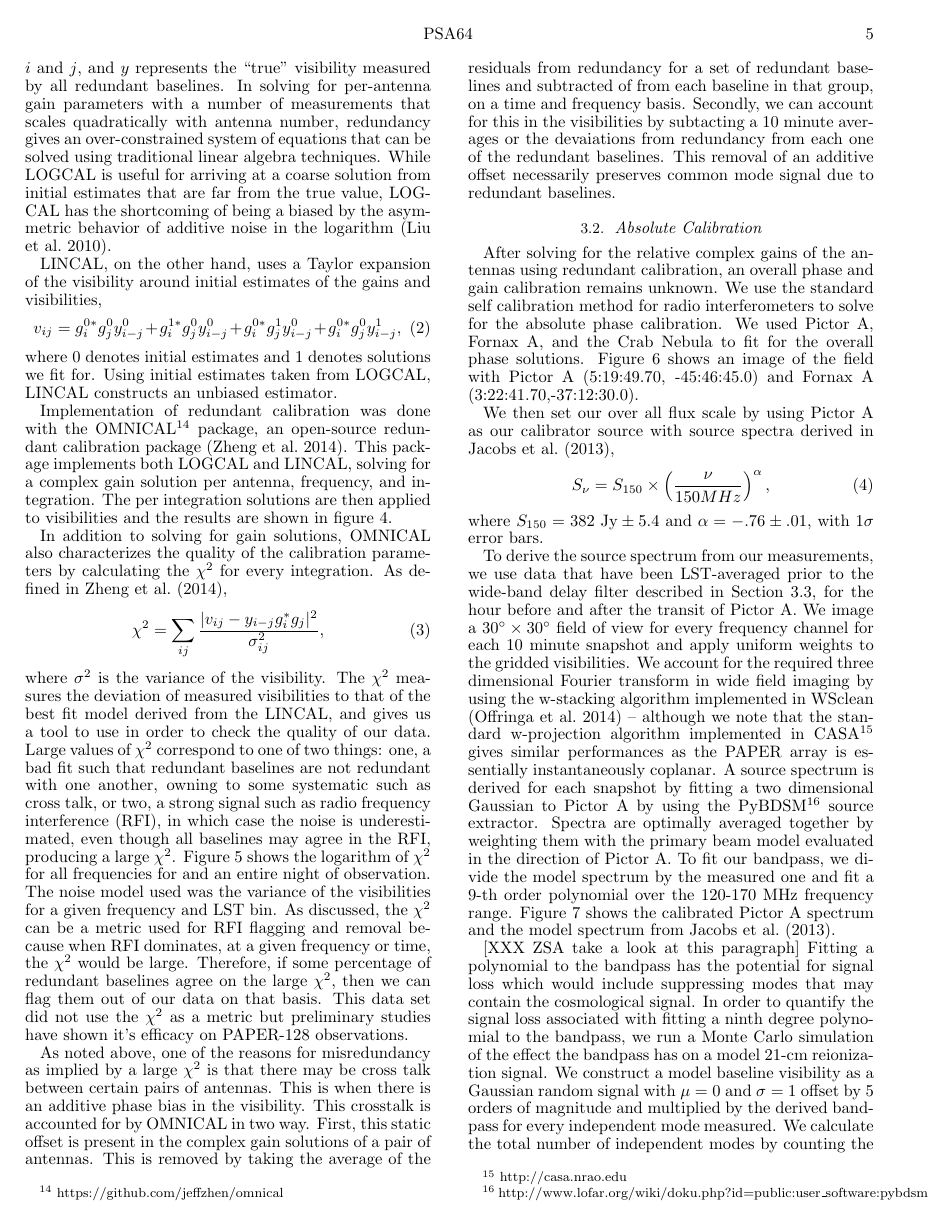
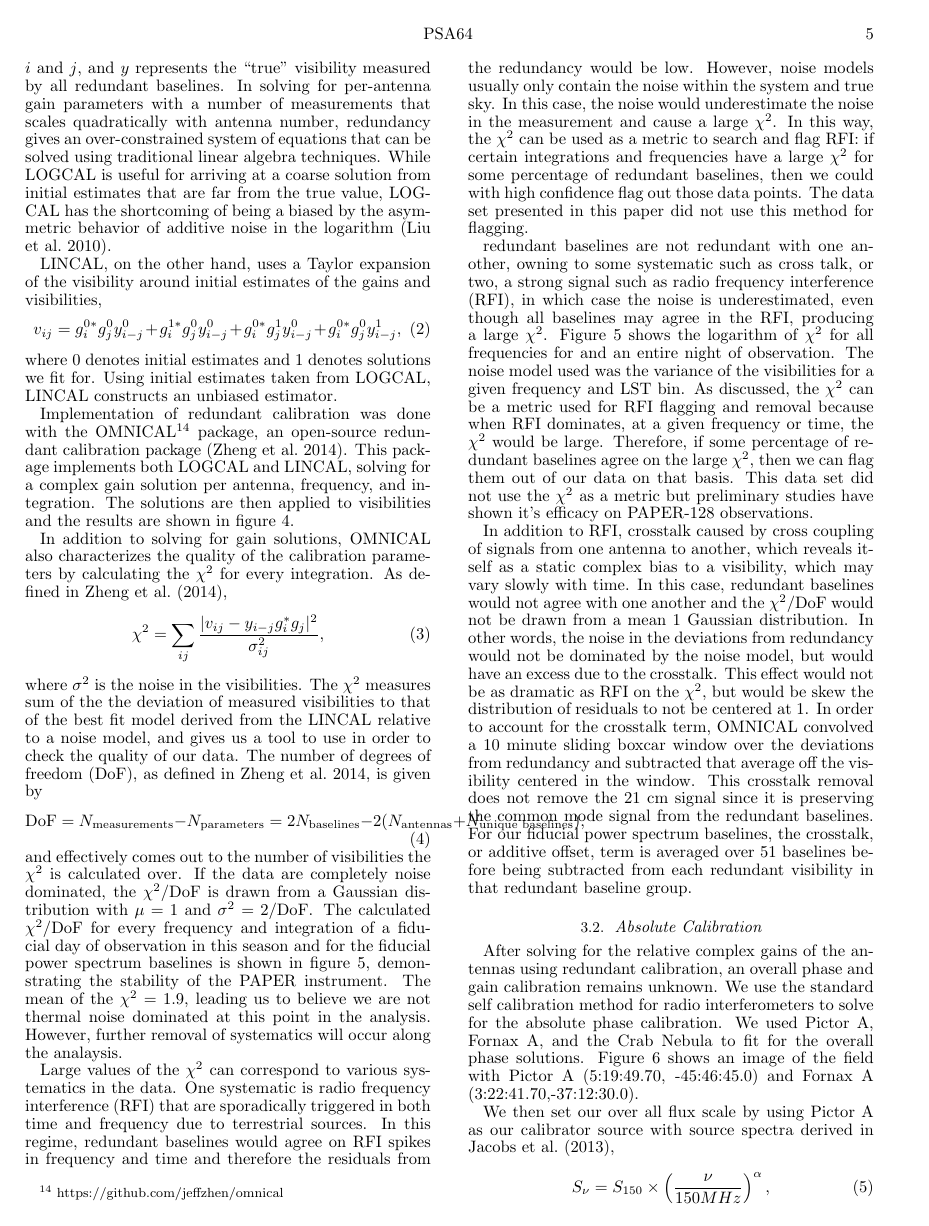
Before and after one commit to zakiali/psa64_pspec, a LaTeX document (psa64_pspec_ver2.tex): page 5 of 22 before the commit and page 5 of 23 after it. Compiled offline with pdfLaTeX.

Commit message:
cleaned up some omnical calibration text and tsys text.

```diff
--- a/psa64_pspec_ver2.tex
+++ b/psa64_pspec_ver2.tex
@@ -502,8 +502,8 @@ OMNICAL\footnote{https://github.com/jeffzhen/omnical}
 package, an open-source redundant calibration package
 \citep{zheng_et_al2014}. This
 package implements both LOGCAL and LINCAL, solving for a complex gain solution
-per antenna, frequency, and integration. The per integration solutions are then
-applied to visibilities and the results are shown in figure \ref{fig:omniview}.
+per antenna, frequency, and integration. The solutions are then applied to
+visibilities and the results are shown in figure \ref{fig:omniview}.
 
 \begin{figure*}
 \centering
@@ -536,21 +536,66 @@ integration. As defined in \cite{zheng_et_al2014},
 \begin{equation}\label{eqn:chi2}
     \chi^{2} = \sum_{ij}\frac{|v_{ij} - y_{i-j}g^{\ast}_{i}g_{j}|^{2}}{\sigma^{2}_{ij}},
 \end{equation}
-where $\sigma^{2}$ is the variance of the visibility. The $\chi^{2}$
-measures the deviation of measured visibilities to that of the best fit model
-derived from the LINCAL, and gives us a tool to use in order to check the
-quality of our data. Large values of $\chi^{2}$ correspond to one of two things: one, a bad fit such that redundant baselines are not redundant with one another, owning to some systematic such as cross talk, or two, a strong signal such as radio frequency interference (RFI), in which case the noise is underestimated, even though all baselines may agree in the RFI, producing a large $\chi^{2}$. Figure
+where $\sigma^{2}$ is the noise in the visibilities. The $\chi^{2}$
+measures sum of the the deviation of measured visibilities to that of the best fit model
+derived from the LINCAL relative to a noise model, and gives us a tool to use in order to check the
+quality of our data. The number of degrees of freedom (DoF), as defined in \citealt{zheng_et_al2014}, is given by
+\begin{equation}
+    \text{DoF} &= N_{\text{measurements}} - N_{\text{parameters}} \\
+               &= 2N_{\text{baselines}} - 2(N_{\text{antennas}} + N_{\text{unique baselines}}),
+\end{equation}
+and effectively comes out to the number of visibilities the
+$\chi^{2}$ is calculated over. If the data are completely noise dominated, the
+$\chi^{2}/\text{DoF}$ is drawn from a Gaussian distribution with $\mu=1$ and
+$\sigma^{2} = 2/\text{DoF}$. The calculated $\chi^{2}/\text{DoF}$ for every
+frequency and integration of a fiducial day of observation in this season and
+for the fiducial power spectrum baselines is shown in figure \ref{fig:chi2},
+demonstrating the stability of the PAPER instrument. The mean of the $\chi^{2} = 1.9$, leading us to believe we are not thermal noise dominated at this point in the analysis. However, further removal of systematics will occur along the analaysis.
+
+Large values of the $\chi^{2}$ can correspond to various systematics in the
+data. One systematic is radio frequency interference (RFI) that are
+sporadically triggered in both time and frequency due to terrestrial sources.
+In this regime, redundant baselines would agree on RFI spikes in frequency and
+time and therefore the residuals from the redundancy would be low. However,
+noise models usually only contain the noise within the system and true sky. In
+this case, the noise would underestimate the noise in the measurement and cause
+a large $\chi^{2}$. In this way, the $\chi^{2}$ can be used as a metric to
+search and flag RFI: if certain integrations and frequencies have a large
+$\chi^{2}$ for some percentage of redundant baselines, then we could with high
+confidence flag out those data points. The data set presented in this paper did
+not use this method for flagging.
+
+
+redundant baselines are not redundant with one another, owning to some
+systematic such as cross talk, or two, a strong signal such as radio frequency
+interference (RFI), in which case the noise is underestimated, even though all
+baselines may agree in the RFI, producing a large $\chi^{2}$. Figure
 \ref{fig:chi2} shows the logarithm of $\chi^{2}$ for all frequencies for and an entire
 night of observation. The noise model used was the variance of the visibilities for
-a given frequency and LST bin. As discussed, the $\chi^{2}$ can be a metric used for RFI
-flagging and removal because when RFI dominates, at a given frequency or time,
-the $\chi^{2}$ would be large. Therefore, if some percentage of redundant
+a given frequency and LST bin. As discussed, the $\chi^{2}$ can be a metric used
+for RFI flagging and removal because when RFI dominates, at a given frequency or
+time, the $\chi^{2}$ would be large. Therefore, if some percentage of redundant
 baselines agree on the large $\chi^{2}$, then we can flag them out of our data
 on that basis. This data set did not use the $\chi^{2}$ as a metric but
 preliminary studies have shown it's efficacy on PAPER-128 observations.
 
-As noted above, one of the reasons for misredundancy as implied by a large $\chi^{2}$ is that there may be cross talk between certain pairs of antennas. This is when there is an additive phase bias in the visibility. This crosstalk is accounted for by OMNICAL in two way. First, this static offset is present in the complex gain solutions of a pair of antennas. This is removed by taking the average of the residuals from redundancy for a set of redundant baselines and subtracted of from each baseline in that group, on a time and frequency basis.
-Secondly, we can account for this in the visibilities by subtacting a 10 minute averages or the devaiations from redundancy from each one of the redundant baselines. This removal of an additive offset necessarily preserves common mode signal due to redundant baselines.
+In addition to RFI, crosstalk caused by cross coupling of signals from one
+antenna to another, which reveals itself as a static complex bias to a
+visibility, which may vary slowly with time. In this case, redundant baselines
+would not agree with one another and the $\chi^{2}/\text{DoF}$ would not be
+drawn from a mean 1 Gaussian distribution. In other words, the noise in the
+deviations from redundancy would not be dominated by the noise model, but would
+have an excess due to the crosstalk. This effect would not be as dramatic as
+RFI on the $\chi^{2}$, but would be skew the distribution of residuals to not be
+centered at 1. In order to account for the crosstalk term, OMNICAL convolved a
+10 minute sliding boxcar window over the deviations from redundancy and
+subtracted that average off the visibility centered in the window. This
+crosstalk removal does not remove the 21 cm signal since it is preserving the
+common mode signal from the redundant baselines. For our fiducial power spectrum
+baselines, the crosstalk, or additive offset, term is averaged over 51
+baselines before being subtracted from each redundant visibility in that
+redundant baseline group.
+
 
 \subsection{Absolute Calibration}
 %    -Selfcal to pictor, fornax, and crab (to get the north-south components).
@@ -638,7 +683,7 @@ the primary beam model evaluated in the direction of Pictor A. To fit our
 bandpass, we divide the model spectrum by the measured one and fit a 9-th order
 polynomial over the 120-170 MHz frequency range. Figure \ref{fig:pic_spec} shows
 the calibrated Pictor A spectrum and the model spectrum from
-\cite{jacobs_et_al2013}.
+\cite{jacobs_et_al2013}. Also plotted are the $1\sigma$ error bars derived from the PyBDSM source extractor and averaged over the multiple snapshots used after being weighted by the beam-squared.
 
 \begin{figure}
 \centering
@@ -674,4 +720,3 @@ measure the flux in PyBDSM.
 }\label{fig:pic_spec}
 \end{figure}
 
-[XXX ZSA take a look at this paragraph]
```
Also changed, not shown: psa64_pspec_ver2.tex (32 more changed lines).
